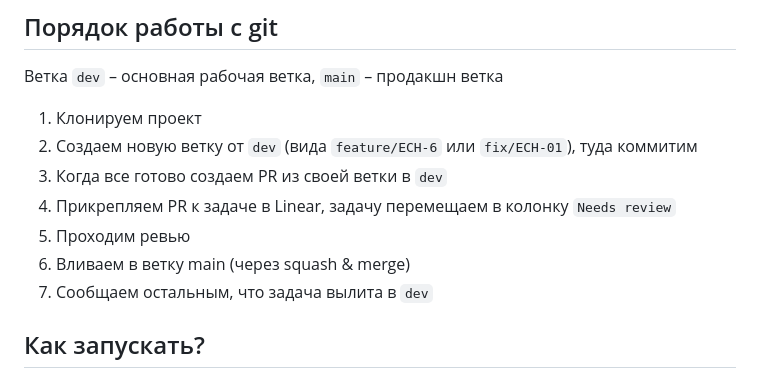
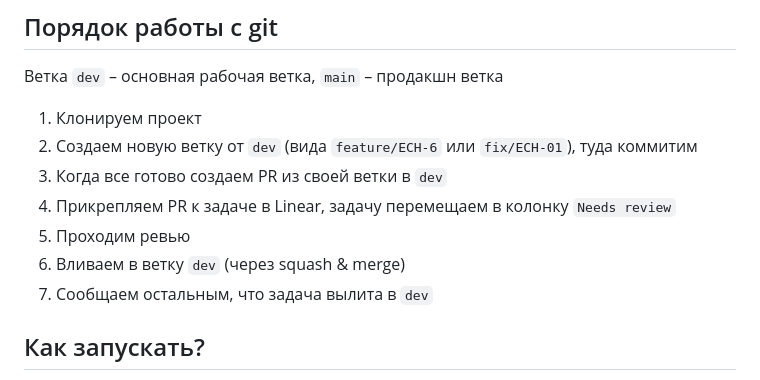
Before and after one commit to tropnikov/echo-runner, a Markdown page: README.md, the part around the change. Rendered like a GitHub page.

Commit message:
docs(ECH-24): исправил название ветки в Readme

```diff
--- a/README.md
+++ b/README.md
@@ -28,7 +28,7 @@
 3. Когда все готово создаем PR из своей ветки в `dev`
 4. Прикрепляем PR к задаче в Linear, задачу перемещаем в колонку `Needs review`
 5. Проходим ревью
-6. Вливаем в ветку main (через squash & merge)
+6. Вливаем в ветку `dev` (через squash & merge)
 7. Сообщаем остальным, что задача вылита в `dev`
 
 ## Как запускать?
```
